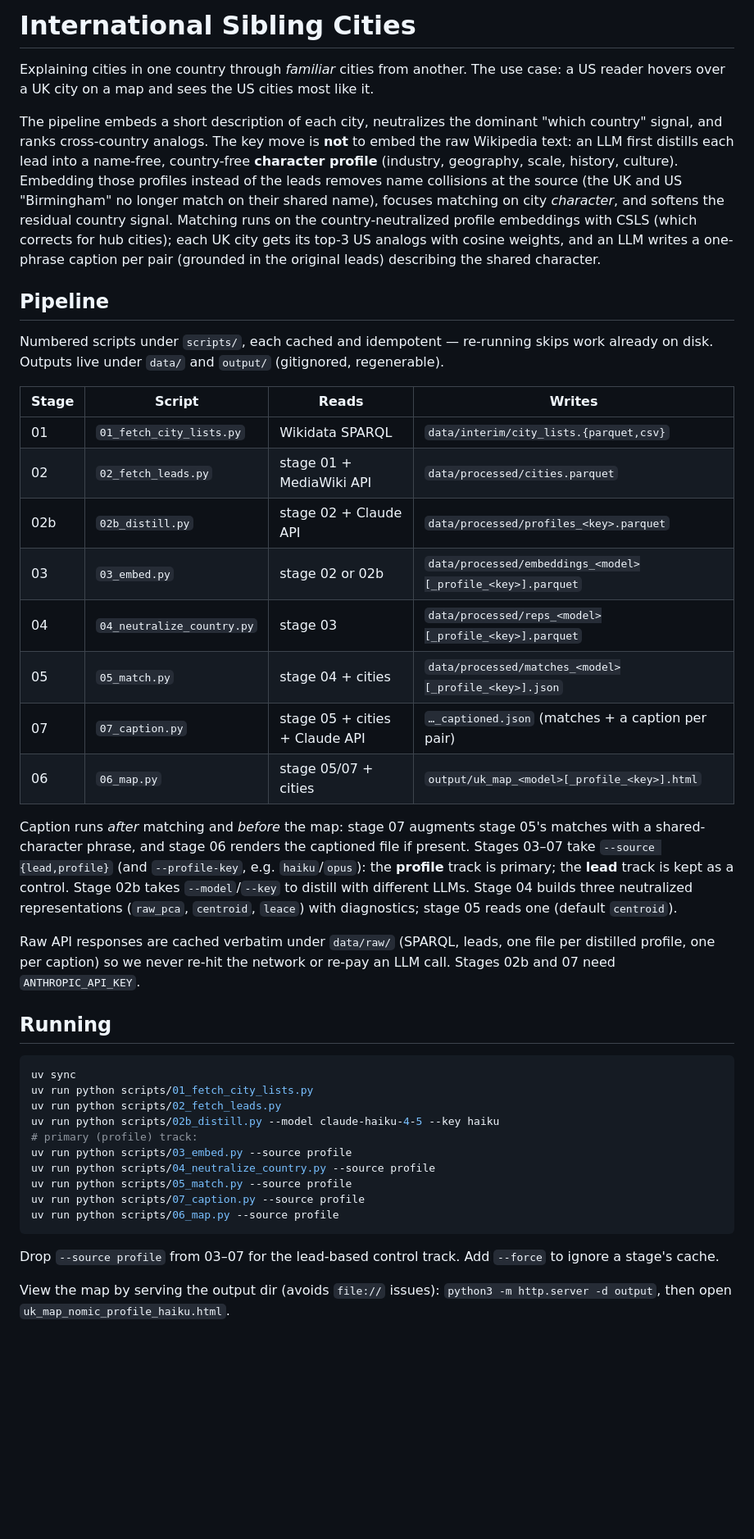
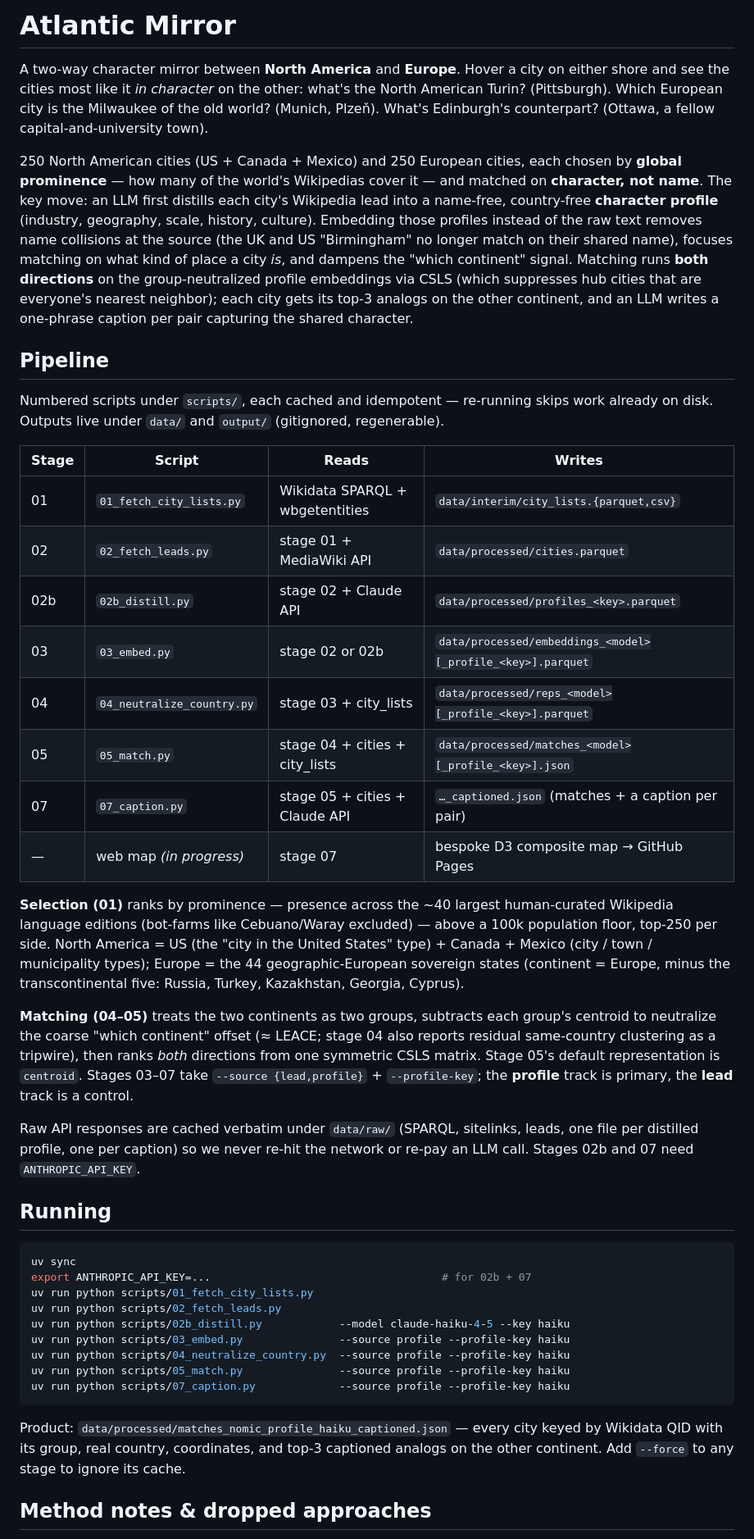
Before and after one commit to stevenfazzio/atlantic-mirror, a Markdown page: README.md, the part around one of its changes. Shown at 82% size. Drawn GitHub-style; blank space fills up the shorter version.

````diff
--- a/README.md
+++ b/README.md
@@ -1,64 +1,70 @@
-# International Sibling Cities
+# Atlantic Mirror
 
-Explaining cities in one country through *familiar* cities from another. The use case: a US
-reader hovers over a UK city on a map and sees the US cities most like it.
+A two-way character mirror between **North America** and **Europe**. Hover a city on either shore
+and see the cities most like it *in character* on the other: what's the North American Turin?
+(Pittsburgh). Which European city is the Milwaukee of the old world? (Munich, Plzeň). What's
+Edinburgh's counterpart? (Ottawa, a fellow capital-and-university town).
 
-The pipeline embeds a short description of each city, neutralizes the dominant "which
-country" signal, and ranks cross-country analogs. The key move is **not** to embed the raw
-Wikipedia text: an LLM first distills each lead into a name-free, country-free **character
-profile** (industry, geography, scale, history, culture). Embedding those profiles instead
-of the leads removes name collisions at the source (the UK and US "Birmingham" no longer
-match on their shared name), focuses matching on city *character*, and softens the residual
-country signal. Matching runs on the country-neutralized profile embeddings with CSLS (which
-corrects for hub cities); each UK city gets its top-3 US analogs with cosine weights, and an
-LLM writes a one-phrase caption per pair (grounded in the original leads) describing the
-shared character.
+250 North American cities (US + Canada + Mexico) and 250 European cities, each chosen by **global
+prominence** — how many of the world's Wikipedias cover it — and matched on **character, not name**.
+The key move: an LLM first distills each city's Wikipedia lead into a name-free, country-free
+**character profile** (industry, geography, scale, history, culture). Embedding those profiles
+instead of the raw text removes name collisions at the source (the UK and US "Birmingham" no longer
+match on their shared name), focuses matching on what kind of place a city *is*, and dampens the
+"which continent" signal. Matching runs **both directions** on the group-neutralized profile
+embeddings via CSLS (which suppresses hub cities that are everyone's nearest neighbor); each city
+gets its top-3 analogs on the other continent, and an LLM writes a one-phrase caption per pair
+capturing the shared character.
 
 ## Pipeline
 
-Numbered scripts under `scripts/`, each cached and idempotent — re-running skips work
-already on disk. Outputs live under `data/` and `output/` (gitignored, regenerable).
+Numbered scripts under `scripts/`, each cached and idempotent — re-running skips work already on
+disk. Outputs live under `data/` and `output/` (gitignored, regenerable).
 
 | Stage | Script | Reads | Writes |
 |-------|--------|-------|--------|
-| 01 | `01_fetch_city_lists.py` | Wikidata SPARQL | `data/interim/city_lists.{parquet,csv}` |
+| 01 | `01_fetch_city_lists.py` | Wikidata SPARQL + wbgetentities | `data/interim/city_lists.{parquet,csv}` |
 | 02 | `02_fetch_leads.py` | stage 01 + MediaWiki API | `data/processed/cities.parquet` |
 | 02b | `02b_distill.py` | stage 02 + Claude API | `data/processed/profiles_<key>.parquet` |
 | 03 | `03_embed.py` | stage 02 or 02b | `data/processed/embeddings_<model>[_profile_<key>].parquet` |
-| 04 | `04_neutralize_country.py` | stage 03 | `data/processed/reps_<model>[_profile_<key>].parquet` |
-| 05 | `05_match.py` | stage 04 + cities | `data/processed/matches_<model>[_profile_<key>].json` |
+| 04 | `04_neutralize_country.py` | stage 03 + city_lists | `data/processed/reps_<model>[_profile_<key>].parquet` |
+| 05 | `05_match.py` | stage 04 + cities + city_lists | `data/processed/matches_<model>[_profile_<key>].json` |
 | 07 | `07_caption.py` | stage 05 + cities + Claude API | `…_captioned.json` (matches + a caption per pair) |
-| 06 | `06_map.py` | stage 05/07 + cities | `output/uk_map_<model>[_profile_<key>].html` |
+| — | web map *(in progress)* | stage 07 | bespoke D3 composite map → GitHub Pages |
 
-Caption runs *after* matching and *before* the map: stage 07 augments stage 05's matches with a
-shared-character phrase, and stage 06 renders the captioned file if present. Stages 03–07 take
-`--source {lead,profile}` (and `--profile-key`, e.g. `haiku`/`opus`): the **profile** track is
-primary; the **lead** track is kept as a control. Stage 02b takes `--model`/`--key` to distill
-with different LLMs. Stage 04 builds three neutralized representations (`raw_pca`, `centroid`,
-`leace`) with diagnostics; stage 05 reads one (default `centroid`).
+**Selection (01)** ranks by prominence — presence across the ~40 largest human-curated Wikipedia
+language editions (bot-farms like Cebuano/Waray excluded) — above a 100k population floor, top-250
+per side. North America = US (the "city in the United States" type) + Canada + Mexico (city / town /
+municipality types); Europe = the 44 geographic-European sovereign states (continent = Europe, minus
+the transcontinental five: Russia, Turkey, Kazakhstan, Georgia, Cyprus).
 
-Raw API responses are cached verbatim under `data/raw/` (SPARQL, leads, one file per distilled
-profile, one per caption) so we never re-hit the network or re-pay an LLM call. Stages 02b and
-07 need `ANTHROPIC_API_KEY`.
+**Matching (04–05)** treats the two continents as two groups, subtracts each group's centroid to
+neutralize the coarse "which continent" offset (≈ LEACE; stage 04 also reports residual same-country
+clustering as a tripwire), then ranks *both* directions from one symmetric CSLS matrix. Stage 05's
+default representation is `centroid`. Stages 03–07 take `--source {lead,profile}` + `--profile-key`;
+the **profile** track is primary, the **lead** track is a control.
+
+Raw API responses are cached verbatim under `data/raw/` (SPARQL, sitelinks, leads, one file per
+distilled profile, one per caption) so we never re-hit the network or re-pay an LLM call. Stages 02b
+and 07 need `ANTHROPIC_API_KEY`.
 
 ## Running
 
 ```sh
 uv sync
+export ANTHROPIC_API_KEY=...                                    # for 02b + 07
 uv run python scripts/01_fetch_city_lists.py
 uv run python scripts/02_fetch_leads.py
-uv run python scripts/02b_distill.py --model claude-haiku-4-5 --key haiku
-# primary (profile) track:
-uv run python scripts/03_embed.py --source profile
-uv run python scripts/04_neutralize_country.py --source profile
-uv run python scripts/05_match.py --source profile
-uv run python scripts/07_caption.py --source profile
-uv run python scripts/06_map.py --source profile
+uv run python scripts/02b_distill.py            --model claude-haiku-4-5 --key haiku
+uv run python scripts/03_embed.py               --source profile --profile-key haiku
+uv run python scripts/04_neutralize_country.py  --source profile --profile-key haiku
+uv run python scripts/05_match.py               --source profile --profile-key haiku
+uv run python scripts/07_caption.py             --source profile --profile-key haiku
 ```
 
-Drop `--source profile` from 03–07 for the lead-based control track. Add `--force` to ignore a
-stage's cache.
+Product: `data/processed/matches_nomic_profile_haiku_captioned.json` — every city keyed by Wikidata
+QID with its group, real country, coordinates, and top-3 captioned analogs on the other continent.
+Add `--force` to any stage to ignore its cache.
 
-View the map by serving the output dir (avoids `file://` issues):
-`python3 -m http.server -d output`, then open `uk_map_nomic_profile_haiku.html`.
+## Method notes & dropped approaches
 
````
Also changed, not shown: other parts of README.md (+9 -6 lines), CLAUDE.md (added, +51 -0 lines).
